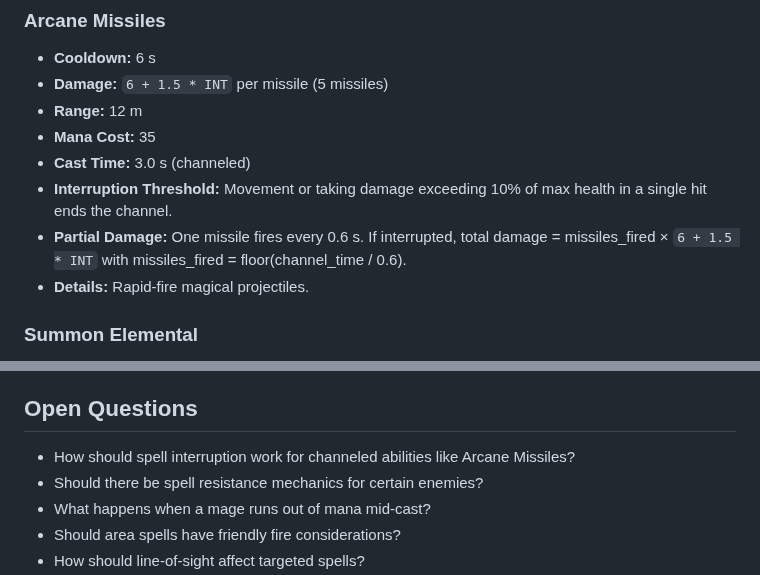
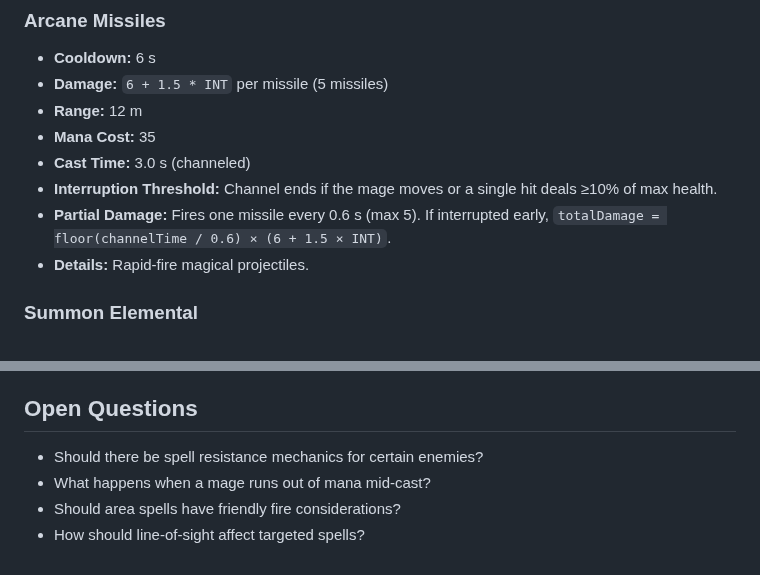
Before and after one commit to ibNez/Arcane-Realms, a Markdown page: docs/mage-skills.md, 2 parts joined by grey strips. GitHub-like rendering.

Commit message:
docs: clarify Arcane Missiles interruption

```diff
--- a/docs/mage-skills.md
+++ b/docs/mage-skills.md
@@ -84,8 +84,8 @@ windows for counterplay.
 - **Range:** 12 m
 - **Mana Cost:** 35
 - **Cast Time:** 3.0 s (channeled)
-- **Interruption Threshold:** Movement or taking damage exceeding 10% of max health in a single hit ends the channel.
-- **Partial Damage:** One missile fires every 0.6 s. If interrupted, total damage = missiles_fired × `6 + 1.5 * INT` with missiles_fired = floor(channel_time / 0.6).
+- **Interruption Threshold:** Channel ends if the mage moves or a single hit deals ≥10% of max health.
+- **Partial Damage:** Fires one missile every 0.6 s (max 5). If interrupted early, `totalDamage = floor(channelTime / 0.6) × (6 + 1.5 × INT)`.
 - **Details:** Rapid-fire magical projectiles.
 
 ### Summon Elemental
@@ -164,7 +164,6 @@ windows for counterplay.
 - **Scaling:** All abilities scale with INT to maintain relevance
 
 ## Open Questions
-- How should spell interruption work for channeled abilities like Arcane Missiles?
 - Should there be spell resistance mechanics for certain enemies?
 - What happens when a mage runs out of mana mid-cast?
 - Should area spells have friendly fire considerations?
```
